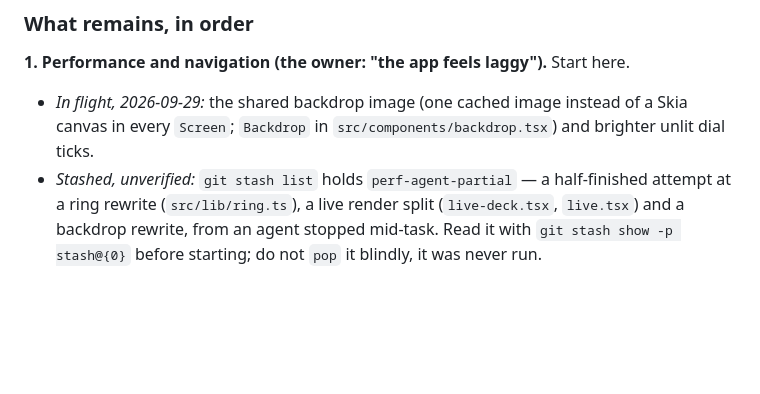
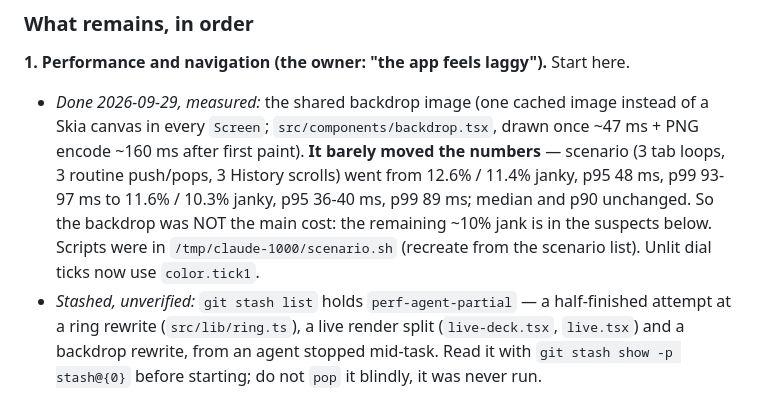
Before and after one commit to zcylla/jymiq-workout-tracker, a Markdown page: claudedocs/build-log.md, the part around the change. Rendered like a GitHub page; blank space fills up the shorter version.

Commit message:
docs(build): the backdrop was not the main cost

```diff
--- a/claudedocs/build-log.md
+++ b/claudedocs/build-log.md
@@ -95,8 +95,13 @@ tab roots, Settings, Account and the copy on nearly every screen; the main scree
 ### What remains, in order
 
 **1. Performance and navigation (the owner: "the app feels laggy").** Start here.
-- *In flight, 2026-09-29:* the shared backdrop image (one cached image instead of a Skia canvas in
-  every `Screen`; `Backdrop` in `src/components/backdrop.tsx`) and brighter unlit dial ticks.
+- *Done 2026-09-29, measured:* the shared backdrop image (one cached image instead of a Skia canvas
+  in every `Screen`; `src/components/backdrop.tsx`, drawn once ~47 ms + PNG encode ~160 ms after first
+  paint). **It barely moved the numbers** — scenario (3 tab loops, 3 routine push/pops, 3 History
+  scrolls) went from 12.6% / 11.4% janky, p95 48 ms, p99 93-97 ms to 11.6% / 10.3% janky, p95 36-40 ms,
+  p99 89 ms; median and p90 unchanged. So the backdrop was NOT the main cost: the remaining ~10% jank
+  is in the suspects below. Scripts were in `/tmp/claude-1000/scenario.sh` (recreate from the
+  scenario list). Unlit dial ticks now use `color.tick1`.
 - *Stashed, unverified:* `git stash list` holds `perf-agent-partial` — a half-finished attempt at a
   ring rewrite (`src/lib/ring.ts`), a live render split (`live-deck.tsx`, `live.tsx`) and a backdrop
   rewrite, from an agent stopped mid-task. Read it with `git stash show -p stash@{0}` before
```
